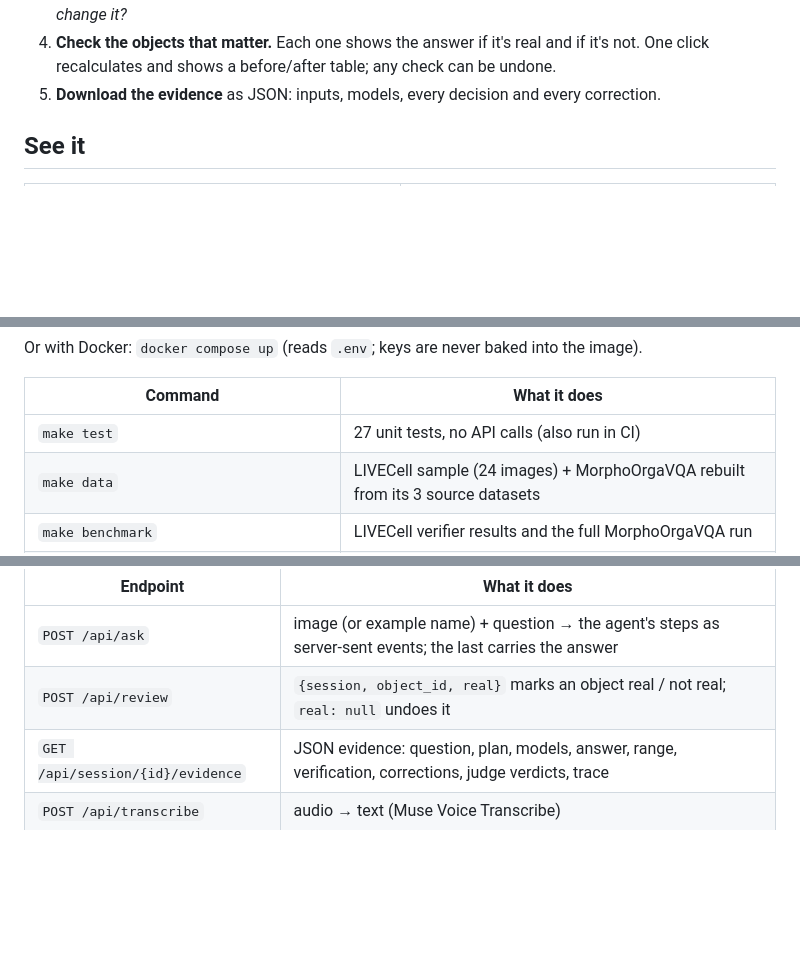
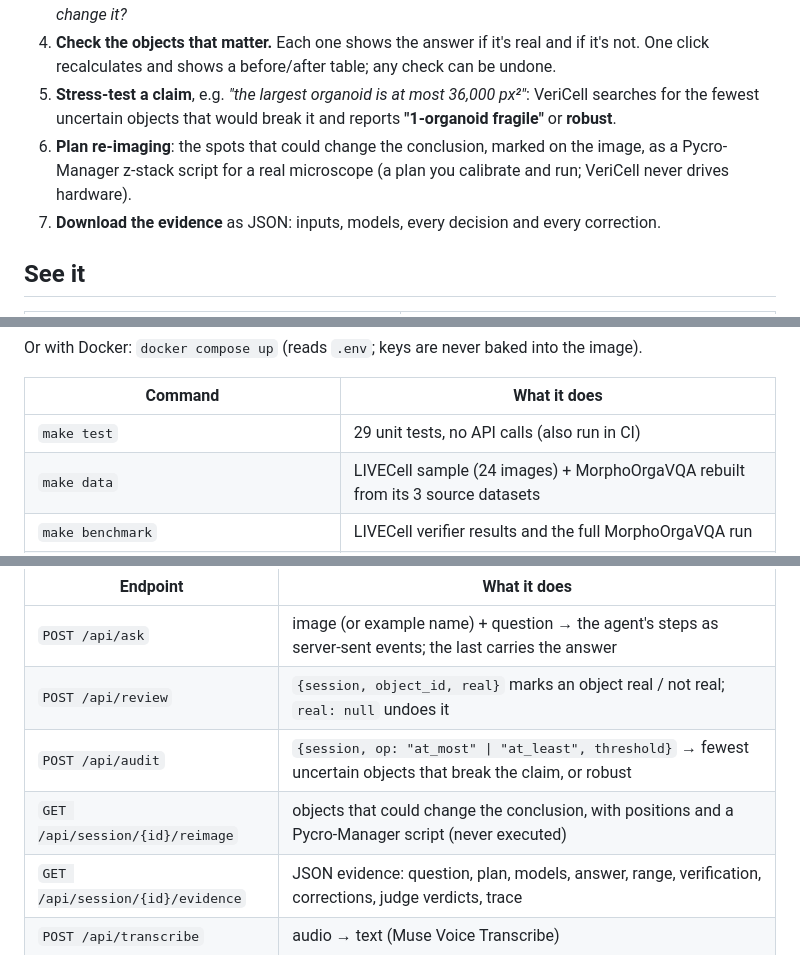
Before and after one commit to dawarepranav/VeriCell, a Markdown page: README.md, 3 parts joined by grey strips. Rendered like a GitHub page; folded sections open; blank space fills up the shorter version.

Commit message:
README: claim auditor and re-imaging plan
Co-Authored-By: Claude Opus 5.5 <noreply@anthropic.com>

```diff
--- a/README.md
+++ b/README.md
@@ -74,7 +75,11 @@ conclusion is fragile.
 3. **Get the answer with a 90% range** and a verdict: *does the conclusion hold, and which objects could change it?*
 4. **Check the objects that matter.** Each one shows the answer if it's real and if it's not. One click
    recalculates and shows a before/after table; any check can be undone.
-5. **Download the evidence** as JSON: inputs, models, every decision and every correction.
+5. **Stress-test a claim**, e.g. *"the largest organoid is at most 36,000 px²"*: VeriCell searches for the fewest
+   uncertain objects that would break it and reports **"1-organoid fragile"** or **robust**.
+6. **Plan re-imaging**: the spots that could change the conclusion, marked on the image, as a
+   Pycro-Manager z-stack script for a real microscope (a plan you calibrate and run; VeriCell never drives hardware).
+7. **Download the evidence** as JSON: inputs, models, every decision and every correction.
 
 ## See it
 
@@ -238,7 +243,7 @@ Or with Docker: `docker compose up` (reads `.env`; keys are never baked into the
 
 | Command | What it does |
 |---|---|
-| `make test` | 27 unit tests, no API calls (also run in CI) |
+| `make test` | 29 unit tests, no API calls (also run in CI) |
 | `make data` | LIVECell sample (24 images) + MorphoOrgaVQA rebuilt from its 3 source datasets |
 | `make benchmark` | LIVECell verifier results and the full MorphoOrgaVQA run |
 | `make models` | trains the deployable verifiers and calibrates the answer ranges |
@@ -252,6 +257,8 @@ Or with Docker: `docker compose up` (reads `.env`; keys are never baked into the
 |---|---|
 | `POST /api/ask` | image (or example name) + question → the agent's steps as server-sent events; the last carries the answer |
 | `POST /api/review` | `{session, object_id, real}` marks an object real / not real; `real: null` undoes it |
+| `POST /api/audit` | `{session, op: "at_most" \| "at_least", threshold}` → fewest uncertain objects that break the claim, or robust |
+| `GET /api/session/{id}/reimage` | objects that could change the conclusion, with positions and a Pycro-Manager script (never executed) |
 | `GET /api/session/{id}/evidence` | JSON evidence: question, plan, models, answer, range, verification, corrections, judge verdicts, trace |
 | `POST /api/transcribe` | audio → text (Muse Voice Transcribe) |
 | `GET /api/examples` | the demo images |
```
Also changed, not shown: other parts of README.md (+1 -0 lines).
